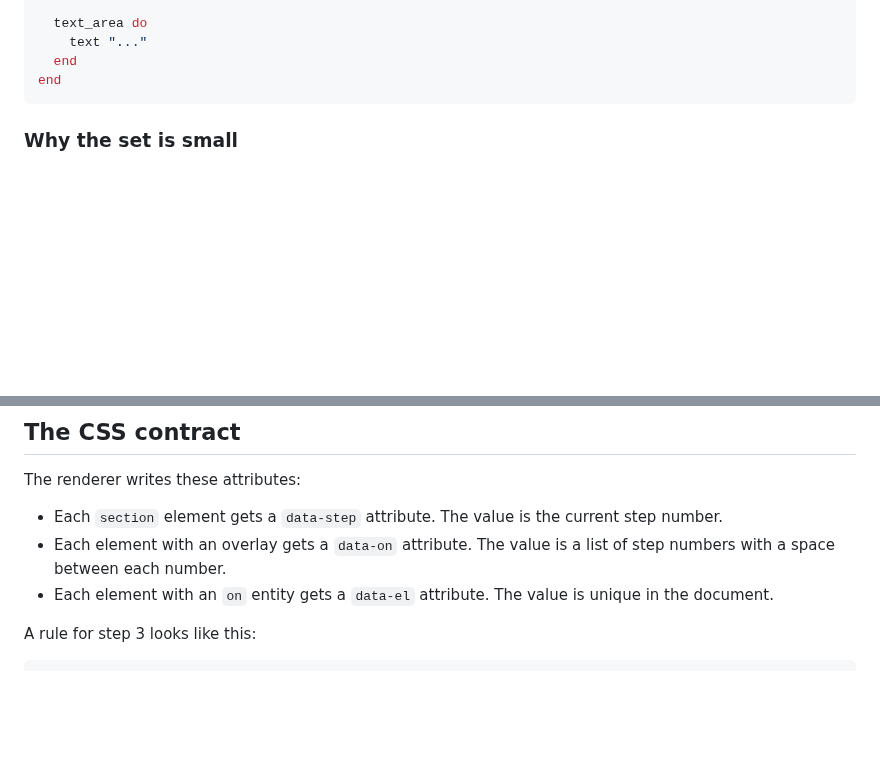
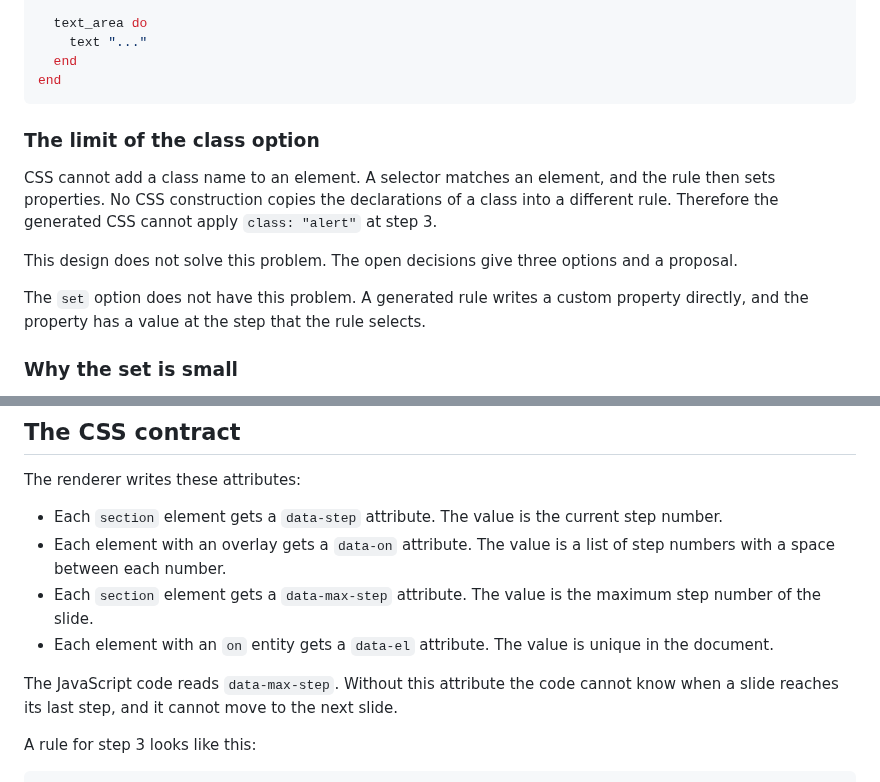
Before and after one commit to rellen/expresso, a Markdown page: docs/overlays.md, 2 parts joined by grey strips. GitHub-like rendering; blank space fills up the shorter version.

````diff
--- a/docs/overlays.md
+++ b/docs/overlays.md
@@ -109,6 +123,18 @@ text_box at: ~o"2-" do
   end
 end
 ```
+
+### The limit of the class option
+
+CSS cannot add a class name to an element. A selector matches an element, and the rule
+then sets properties. No CSS construction copies the declarations of a class into a
+different rule. Therefore the generated CSS cannot apply `class: "alert"` at step 3.
+
+This design does not solve this problem. The open decisions give three options and a
+proposal.
+
+The `set` option does not have this problem. A generated rule writes a custom property
+directly, and the property has a value at the step that the rule selects.
 
 ### Why the set is small
 
@@ -203,8 +229,13 @@ The renderer writes these attributes:
   number.
 - Each element with an overlay gets a `data-on` attribute. The value is a list of step
   numbers with a space between each number.
+- Each `section` element gets a `data-max-step` attribute. The value is the maximum step
+  number of the slide.
 - Each element with an `on` entity gets a `data-el` attribute. The value is unique in the
   document.
+
+The JavaScript code reads `data-max-step`. Without this attribute the code cannot know when
+a slide reaches its last step, and it cannot move to the next slide.
 
 A rule for step 3 looks like this:
 
````
Also changed, not shown: other parts of docs/overlays.md (+83 -4 lines).
